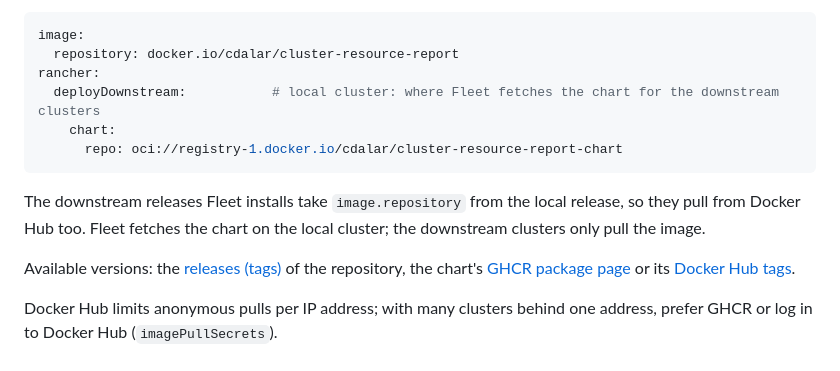
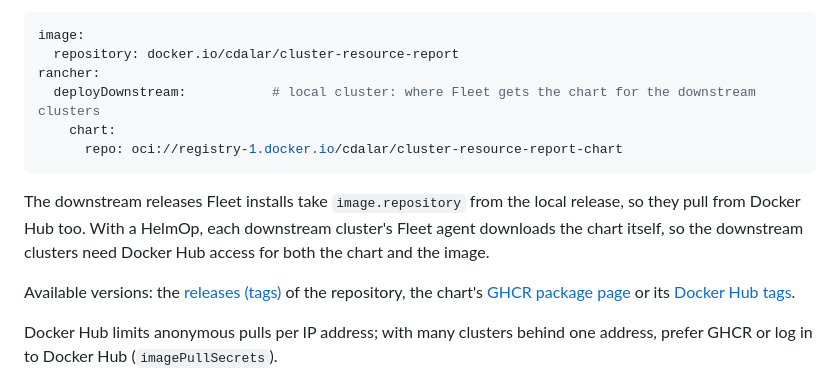
Before and after one commit to cdalar/cluster-resource-allocation, a Markdown page: guides/installation.md, the part around the change. GitHub-like rendering.

Commit message:
Installation guide: downstream Fleet agents download the chart themselves
Co-Authored-By: Claude Opus 5.5 <noreply@anthropic.com>
Claude-Session: https://claude.ai/code/session_016itgNLgezH9joooREYj2rZ

````diff
--- a/guides/installation.md
+++ b/guides/installation.md
@@ -84,13 +84,14 @@ the Docker Hub location below and add to the values files:
 image:
   repository: docker.io/cdalar/cluster-resource-report
 rancher:
-  deployDownstream:           # local cluster: where Fleet fetches the chart for the downstream clusters
+  deployDownstream:           # local cluster: where Fleet gets the chart for the downstream clusters
     chart:
       repo: oci://registry-1.docker.io/cdalar/cluster-resource-report-chart
 ```
 
 The downstream releases Fleet installs take `image.repository` from the local release, so they pull from Docker
-Hub too. Fleet fetches the chart on the local cluster; the downstream clusters only pull the image.
+Hub too. With a HelmOp, each downstream cluster's Fleet agent downloads the chart itself, so the downstream
+clusters need Docker Hub access for both the chart and the image.
 
 Available versions: the [releases (tags)](https://github.com/cdalar/cluster-resource-allocation/tags) of the
 repository, the chart's [GHCR package page](https://github.com/cdalar/cluster-resource-allocation/pkgs/container/charts%2Fcluster-resource-report)
````
